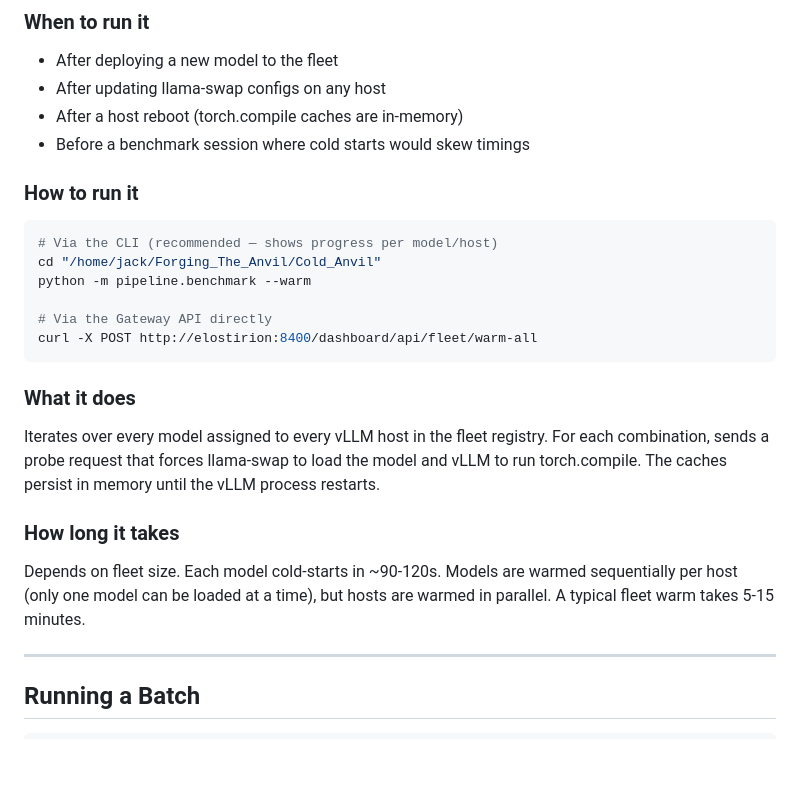
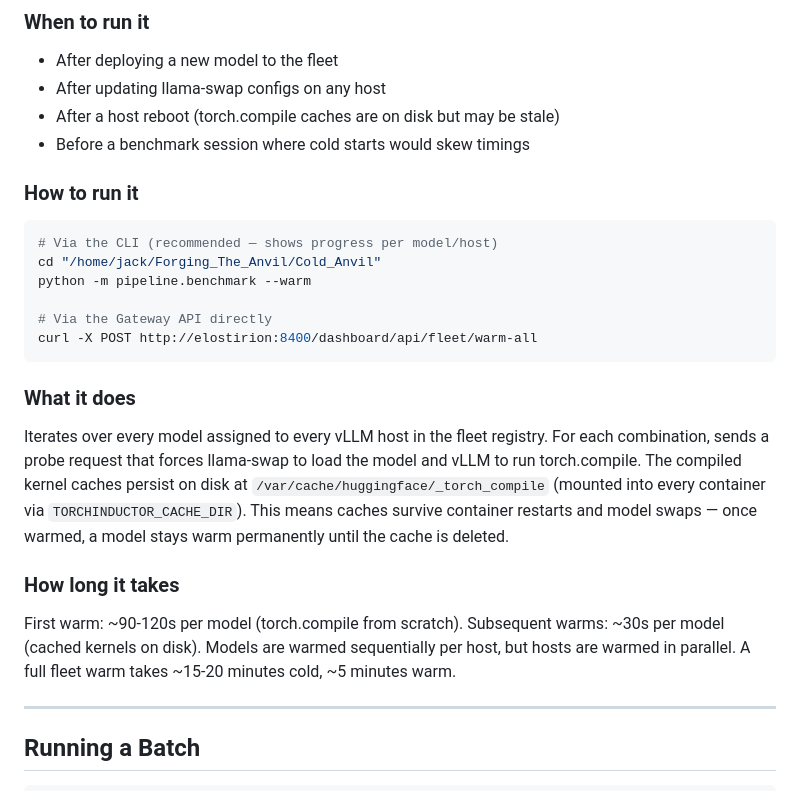
Before and after one commit to Shotsfiredbyj/Forging_The_Anvil, a Markdown page: FORGE-OPERATIONS.md, the part around the change. Rendered like a GitHub page; blank space fills up the shorter version.

Commit message:
Update warm-all docs: caches persist on disk via mounted volume

```diff
--- a/FORGE-OPERATIONS.md
+++ b/FORGE-OPERATIONS.md
@@ -119,7 +119,7 @@ down to ~30s).
 
 - After deploying a new model to the fleet
 - After updating llama-swap configs on any host
-- After a host reboot (torch.compile caches are in-memory)
+- After a host reboot (torch.compile caches are on disk but may be stale)
 - Before a benchmark session where cold starts would skew timings
 
 ### How to run it
@@ -137,15 +137,18 @@ curl -X POST http://elostirion:8400/dashboard/api/fleet/warm-all
 
 Iterates over every model assigned to every vLLM host in the fleet
 registry. For each combination, sends a probe request that forces
-llama-swap to load the model and vLLM to run torch.compile. The caches
-persist in memory until the vLLM process restarts.
+llama-swap to load the model and vLLM to run torch.compile. The compiled
+kernel caches persist on disk at `/var/cache/huggingface/_torch_compile`
+(mounted into every container via `TORCHINDUCTOR_CACHE_DIR`). This means
+caches survive container restarts and model swaps — once warmed, a model
+stays warm permanently until the cache is deleted.
 
 ### How long it takes
 
-Depends on fleet size. Each model cold-starts in ~90-120s. Models are
-warmed sequentially per host (only one model can be loaded at a time),
-but hosts are warmed in parallel. A typical fleet warm takes 5-15
-minutes.
+First warm: ~90-120s per model (torch.compile from scratch). Subsequent
+warms: ~30s per model (cached kernels on disk). Models are warmed
+sequentially per host, but hosts are warmed in parallel. A full fleet
+warm takes ~15-20 minutes cold, ~5 minutes warm.
 
 ---
 
```
